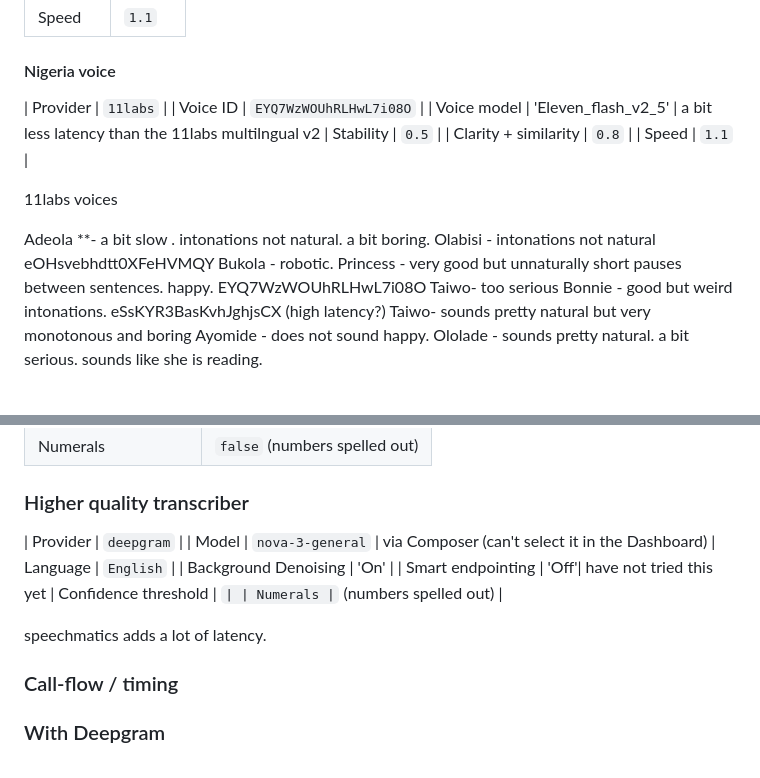
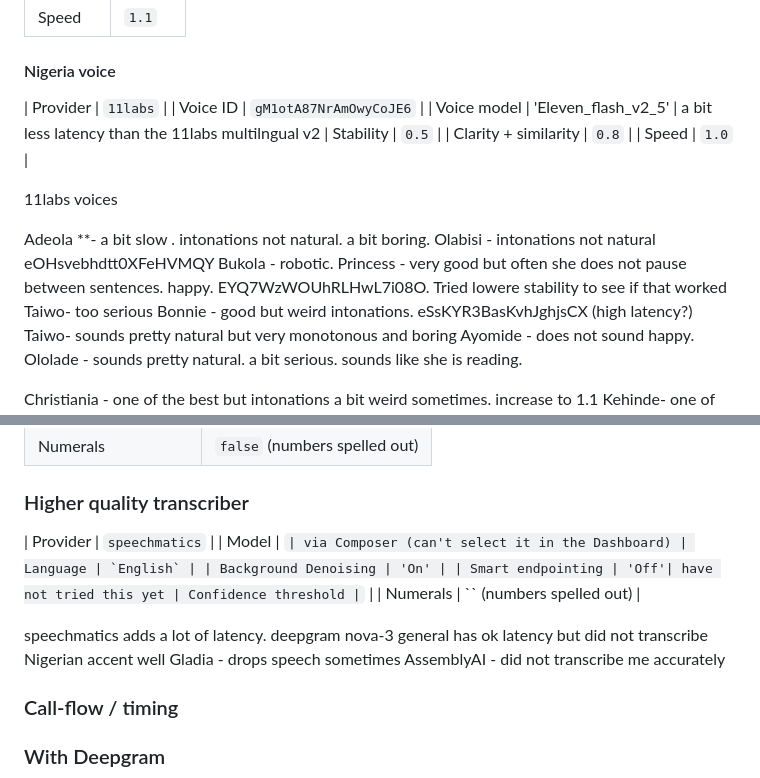
Before and after one commit to CCA-UIL/vapi-interview-webhook, a Markdown page: eric_project/vapi_config/assistant_notes.md, 2 parts joined by grey strips. GitHub-like rendering.

Commit message:
Update voice/transcriber working notes
Nigeria voice swapped (Princess -> Kehinde voice ID, speed 1.0).
Higher-quality transcriber row updated to speechmatics. Added one-
liners on Deepgram nova-3-general (Nigerian-accent miss),
Gladia (drops speech), AssemblyAI (low accuracy for this user).

Co-Authored-By: Claude Opus 4.7 (1M context) <noreply@anthropic.com>

```diff
--- a/eric_project/vapi_config/assistant_notes.md
+++ b/eric_project/vapi_config/assistant_notes.md
@@ -38,11 +38,11 @@ _Notes:_
 #### Nigeria voice
 
 | Provider | `11labs` |
-| Voice ID | `EYQ7WzWOUhRLHwL7i08O` |
+| Voice ID | `gM1otA87NrAmOwyCoJE6` |
 | Voice model | 'Eleven_flash_v2_5' |   a bit less latency than the 11labs multilngual v2
 | Stability | `0.5` |
 | Clarity + similarity | `0.8` |
-| Speed | `1.1` |
+| Speed | `1.0` |
 
 11labs voices
 
@@ -50,7 +50,7 @@ _Notes:_
 Adeola **- a bit slow . intonations not natural.  a bit boring.
 Olabisi - intonations not natural eOHsvebhdtt0XFeHVMQY
 Bukola - robotic.
-Princess - very good but unnaturally short pauses between sentences. happy.  EYQ7WzWOUhRLHwL7i08O
+Princess - very good but often she does not pause between sentences. happy.  EYQ7WzWOUhRLHwL7i08O. Tried lowere stability to see if that worked
 Taiwo- too serious
 Bonnie - good but weird intonations. eSsKYR3BasKvhJghjsCX (high latency?)
 Taiwo- sounds pretty natural but very monotonous and boring
@@ -76,8 +76,8 @@ Kehinde- one of the best. a bit serious. increase to 1.1 gM1otA87NrAmOwyCoJE6
 
 ### Higher quality transcriber
 
-| Provider | `deepgram` |
-| Model | `nova-3-general` | via Composer (can't select it in the Dashboard)
+| Provider | `speechmatics` |
+| Model | `` | via Composer (can't select it in the Dashboard)
 | Language | `English` |
 | Background Denoising | 'On' |
 | Smart endpointing | 'Off'| have not tried this yet
@@ -85,6 +85,9 @@ Kehinde- one of the best. a bit serious. increase to 1.1 gM1otA87NrAmOwyCoJE6
 | Numerals | `` (numbers spelled out) |
 
 speechmatics adds a lot of latency.
+deepgram nova-3 general has ok latency but did not transcribe Nigerian accent well
+Gladia - drops speech sometimes
+AssemblyAI - did not transcribe me accurately
 
 ### Call-flow / timing
 
```
